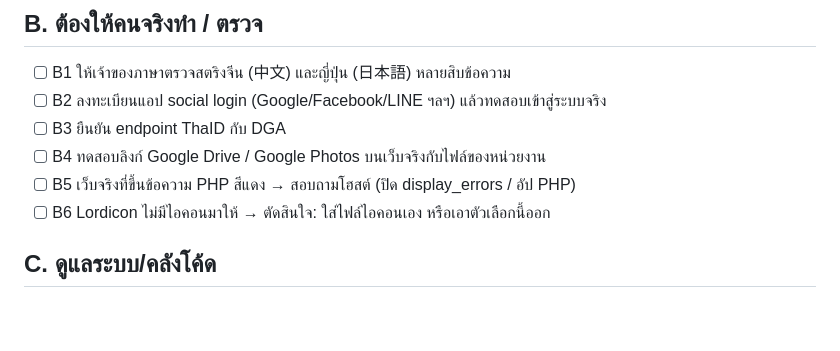
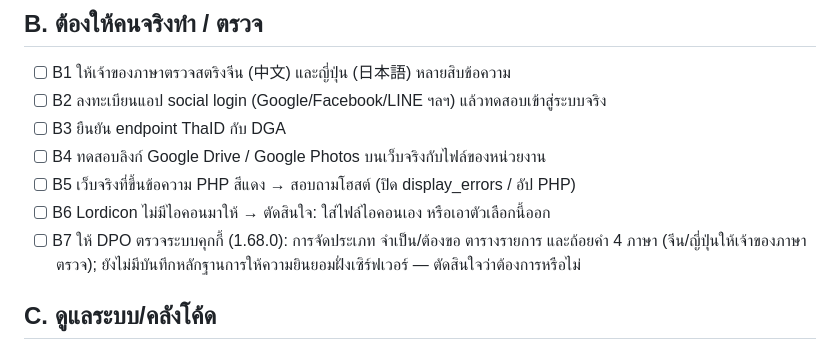
Before and after one commit to kittiphunr/MCUPR-WORDPRESS-Theme, a Markdown page: งานค้าง-checklist.md, the part around the change. GitHub-like rendering; blank space fills up the shorter version.

Commit message:
Checklist: the cookie centre needs a DPO's review

```diff
--- a/งานค้าง-checklist.md
+++ b/งานค้าง-checklist.md
@@ -18,6 +18,7 @@
 - [ ] B4 ทดสอบลิงก์ Google Drive / Google Photos บนเว็บจริงกับไฟล์ของหน่วยงาน
 - [ ] B5 เว็บจริงที่ขึ้นข้อความ PHP สีแดง → สอบถามโฮสต์ (ปิด display_errors / อัป PHP)
 - [ ] B6 Lordicon ไม่มีไอคอนมาให้ → ตัดสินใจ: ใส่ไฟล์ไอคอนเอง หรือเอาตัวเลือกนี้ออก
+- [ ] B7 ให้ DPO ตรวจระบบคุกกี้ (1.68.0): การจัดประเภท จำเป็น/ต้องขอ ตารางรายการ และถ้อยคำ 4 ภาษา (จีน/ญี่ปุ่นให้เจ้าของภาษาตรวจ); ยังไม่มีบันทึกหลักฐานการให้ความยินยอมฝั่งเซิร์ฟเวอร์ — ตัดสินใจว่าต้องการหรือไม่
 
 ## C. ดูแลระบบ/คลังโค้ด
 - [ ] C1 ประวัติ `main` กลับมาไม่สะอาด (merge commit จากเครื่องคุณ มีเครดิต ~63 จุด) → แก้ที่เครื่องต้นทาง (ตั้ง `git config` ไม่ให้ merge ประวัติเก่า/ ใช้ rebase) หรือเปิด branch protection แล้วสั่งผมสร้างประวัติสะอาด + force-push
```
